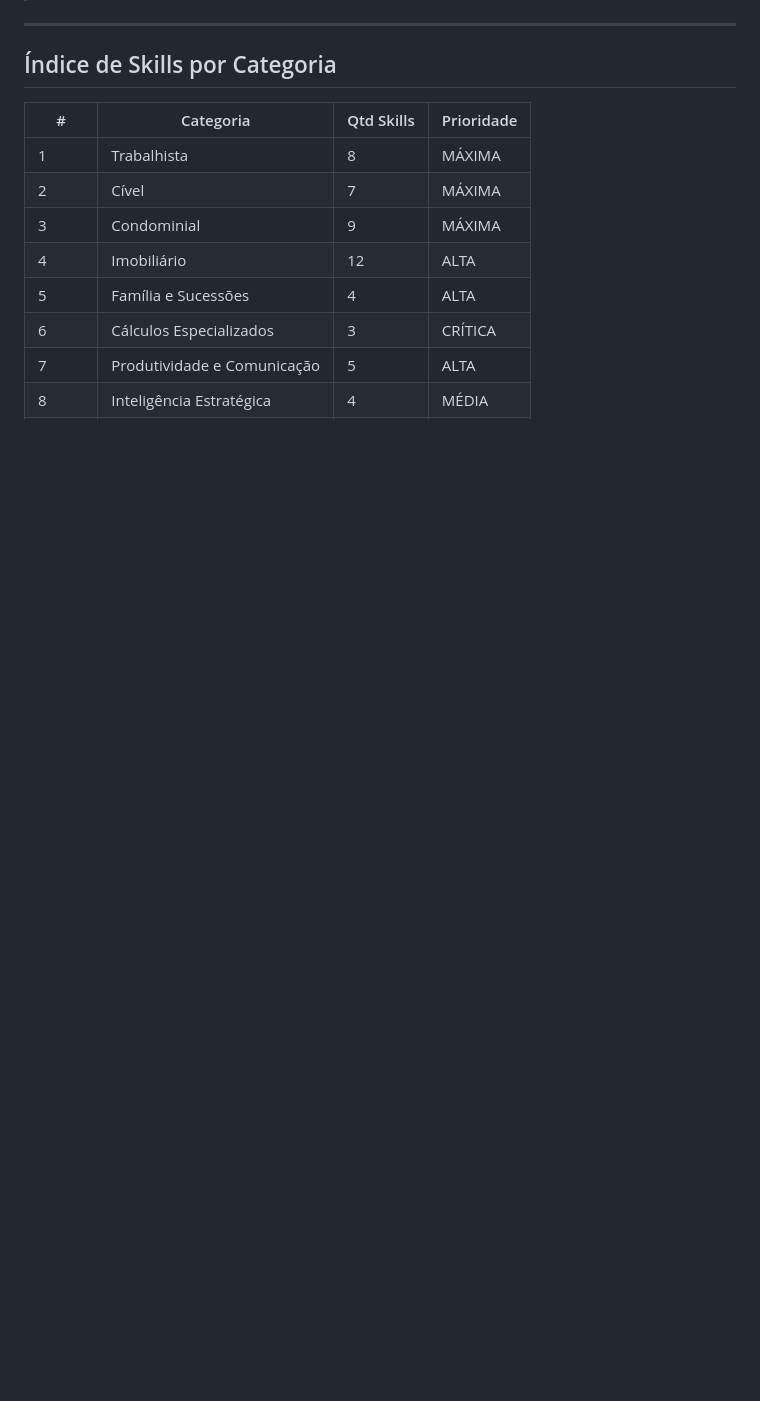
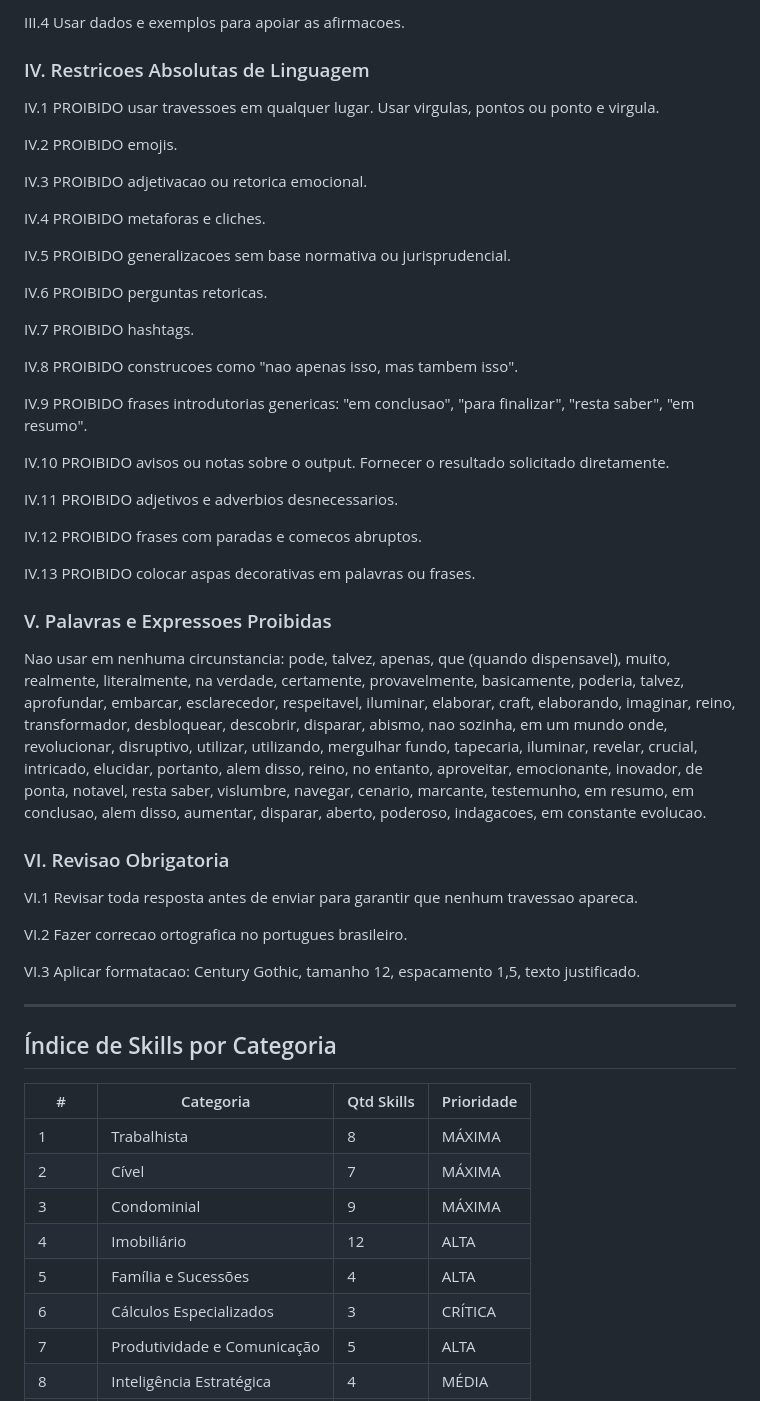
Before and after one commit to paulonascimentosilva86-prog/Projeto, a Markdown page: MAPEAMENTO_SKILLS.md, the part around one of its changes. Drawn GitHub-style; blank space fills up the shorter version.

```diff
--- a/MAPEAMENTO_SKILLS.md
+++ b/MAPEAMENTO_SKILLS.md
@@ -20,3 +75,44 @@
+III.4 Usar dados e exemplos para apoiar as afirmacoes.
+
+### IV. Restricoes Absolutas de Linguagem
+
+IV.1 PROIBIDO usar travessoes em qualquer lugar. Usar virgulas, pontos ou ponto e virgula.
+
+IV.2 PROIBIDO emojis.
+
+IV.3 PROIBIDO adjetivacao ou retorica emocional.
+
+IV.4 PROIBIDO metaforas e cliches.
+
+IV.5 PROIBIDO generalizacoes sem base normativa ou jurisprudencial.
+
+IV.6 PROIBIDO perguntas retoricas.
+
+IV.7 PROIBIDO hashtags.
+
+IV.8 PROIBIDO construcoes como "nao apenas isso, mas tambem isso".
+
+IV.9 PROIBIDO frases introdutorias genericas: "em conclusao", "para finalizar", "resta saber", "em resumo".
+
+IV.10 PROIBIDO avisos ou notas sobre o output. Fornecer o resultado solicitado diretamente.
+
+IV.11 PROIBIDO adjetivos e adverbios desnecessarios.
+
+IV.12 PROIBIDO frases com paradas e comecos abruptos.
+
+IV.13 PROIBIDO colocar aspas decorativas em palavras ou frases.
+
+### V. Palavras e Expressoes Proibidas
+
+Nao usar em nenhuma circunstancia: pode, talvez, apenas, que (quando dispensavel), muito, realmente, literalmente, na verdade, certamente, provavelmente, basicamente, poderia, talvez, aprofundar, embarcar, esclarecedor, respeitavel, iluminar, elaborar, craft, elaborando, imaginar, reino, transformador, desbloquear, descobrir, disparar, abismo, nao sozinha, em um mundo onde, revolucionar, disruptivo, utilizar, utilizando, mergulhar fundo, tapecaria, iluminar, revelar, crucial, intricado, elucidar, portanto, alem disso, reino, no entanto, aproveitar, emocionante, inovador, de ponta, notavel, resta saber, vislumbre, navegar, cenario, marcante, testemunho, em resumo, em conclusao, alem disso, aumentar, disparar, aberto, poderoso, indagacoes, em constante evolucao.
+
+### VI. Revisao Obrigatoria
+
+VI.1 Revisar toda resposta antes de enviar para garantir que nenhum travessao apareca.
+
+VI.2 Fazer correcao ortografica no portugues brasileiro.
+
+VI.3 Aplicar formatacao: Century Gothic, tamanho 12, espacamento 1,5, texto justificado.
 
 ---
 
```
Also changed, not shown: other parts of MAPEAMENTO_SKILLS.md (+64 -9 lines).
